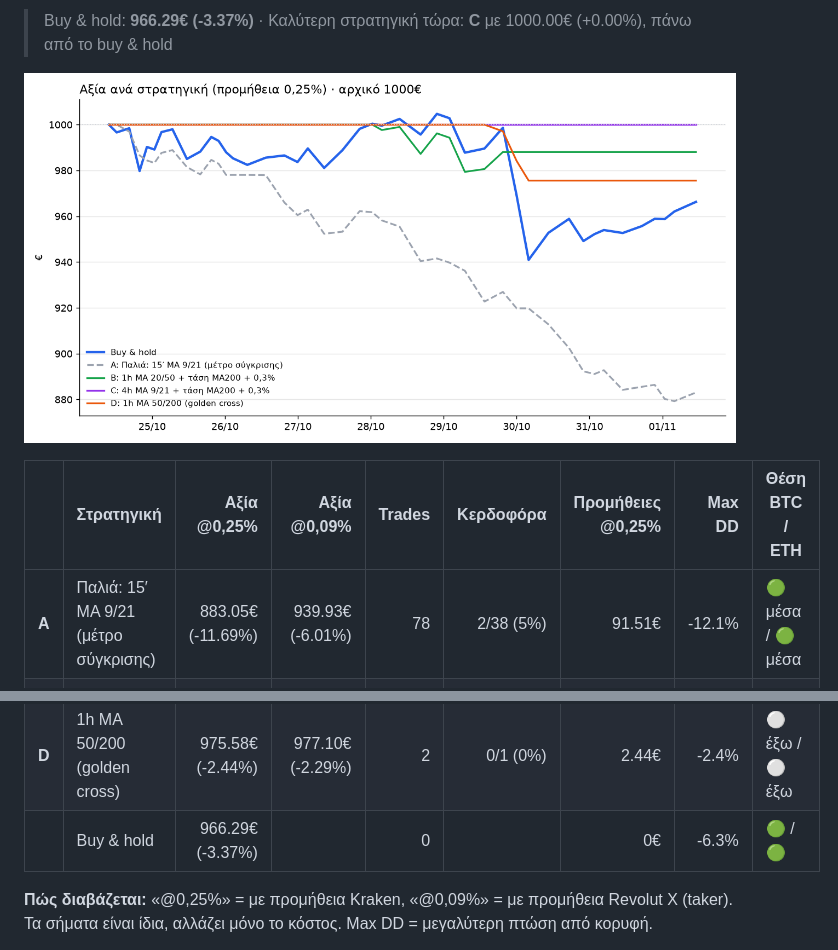
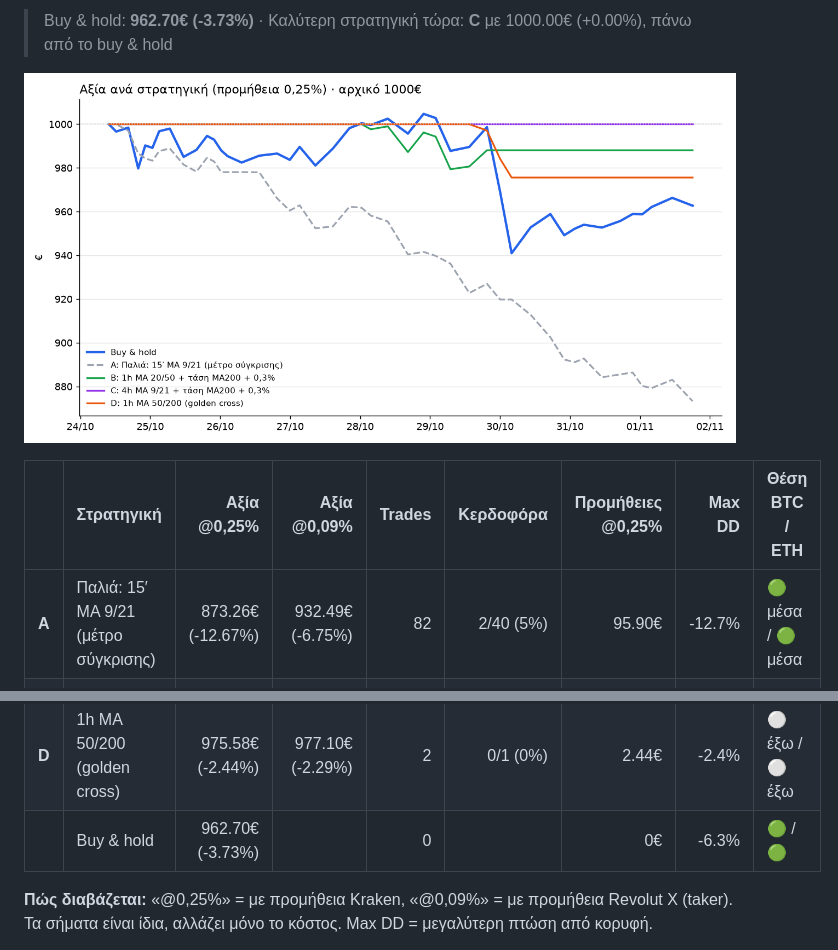
Before and after one commit to keepgoin81/paper-bot, a Markdown page: RESULTS.md, 2 parts joined by grey strips. Drawn GitHub-style; pictures changed too: results_chart.png.

Commit message:
paper run 2026-11-01_16:03

```diff
--- a/RESULTS.md
+++ b/RESULTS.md
@@ -4,15 +4,15 @@
 
-> Buy & hold: **966.29€ (-3.37%)** · Καλύτερη στρατηγική τώρα: **C** με 1000.00€ (+0.00%), πάνω από το buy & hold
+> Buy & hold: **962.70€ (-3.73%)** · Καλύτερη στρατηγική τώρα: **C** με 1000.00€ (+0.00%), πάνω από το buy & hold
 
 ![Γράφημα](results_chart.png)
 
 | | Στρατηγική | Αξία @0,25% | Αξία @0,09% | Trades | Κερδοφόρα | Προμήθειες @0,25% | Max DD | Θέση BTC / ETH |
 |---|---|---:|---:|---:|---:|---:|---:|---|
-| **A** | Παλιά: 15′ MA 9/21 (μέτρο σύγκρισης) | 883.05€ (-11.69%) | 939.93€ (-6.01%) | 78 | 2/38 (5%) | 91.51€ | -12.1% | 🟢 μέσα / 🟢 μέσα |
+| **A** | Παλιά: 15′ MA 9/21 (μέτρο σύγκρισης) | 873.26€ (-12.67%) | 932.49€ (-6.75%) | 82 | 2/40 (5%) | 95.90€ | -12.7% | 🟢 μέσα / 🟢 μέσα |
 | **B** | 1h MA 20/50 + τάση MA200 + 0,3% | 988.06€ (-1.19%) | 991.23€ (-0.88%) | 4 | 1/2 (50%) | 4.98€ | -2.1% | ⚪ έξω / ⚪ έξω |
 | **C** | 🏆 4h MA 9/21 + τάση MA200 + 0,3% | 1000.00€ (+0.00%) | 1000.00€ (+0.00%) | 0 | - | 0.00€ | 0.0% | ⚪ έξω / ⚪ έξω |
 | **D** | 1h MA 50/200 (golden cross) | 975.58€ (-2.44%) | 977.10€ (-2.29%) | 2 | 0/1 (0%) | 2.44€ | -2.4% | ⚪ έξω / ⚪ έξω |
-| | Buy & hold | 966.29€ (-3.37%) | | 0 | | 0€ | -6.3% | 🟢 / 🟢 |
+| | Buy & hold | 962.70€ (-3.73%) | | 0 | | 0€ | -6.3% | 🟢 / 🟢 |
 
 **Πώς διαβάζεται:** «@0,25%» = με προμήθεια Kraken, «@0,09%» = με προμήθεια Revolut X (taker). Τα σήματα είναι ίδια, αλλάζει μόνο το κόστος. Max DD = μεγαλύτερη πτώση από κορυφή.
 
```
Also changed, not shown: other parts of RESULTS.md (+1 -1 lines), 3 other files.
